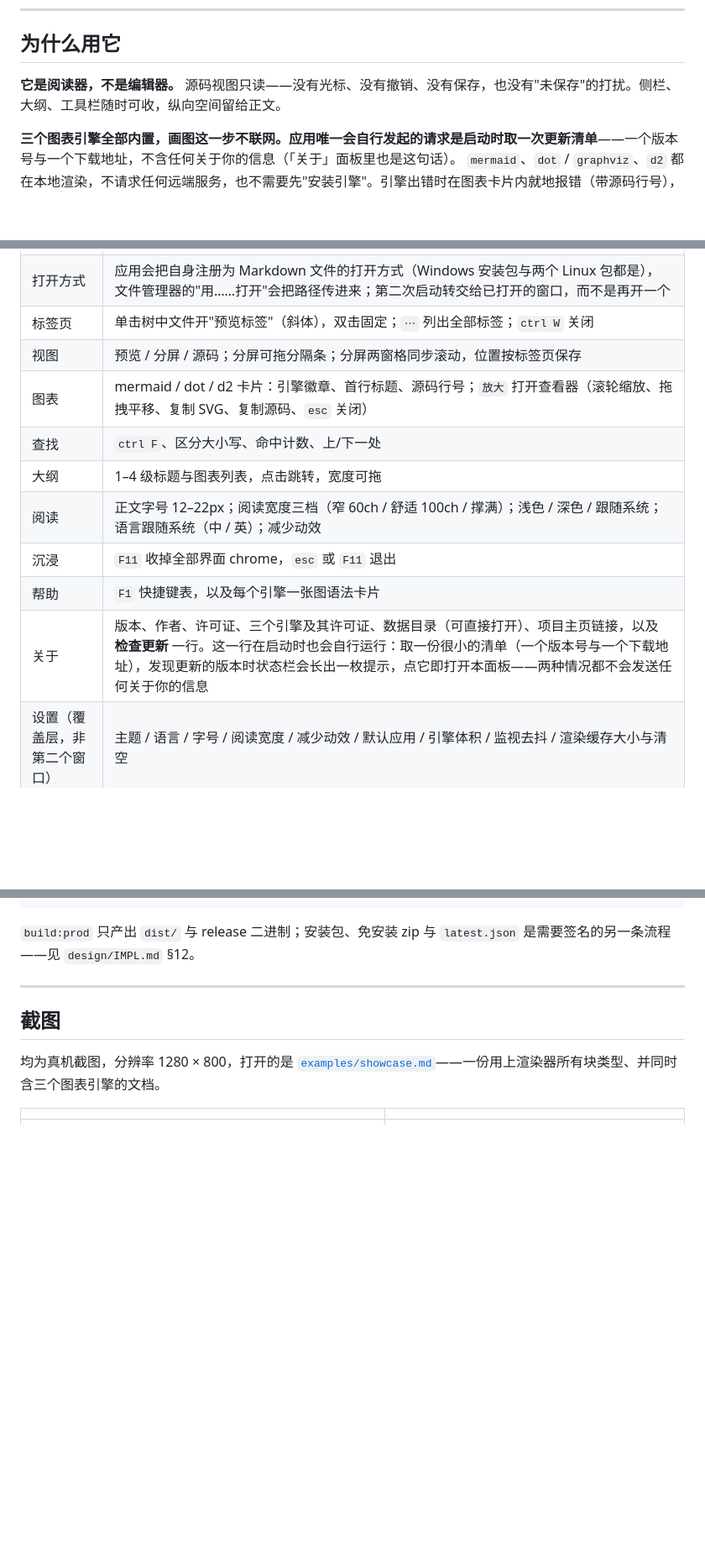
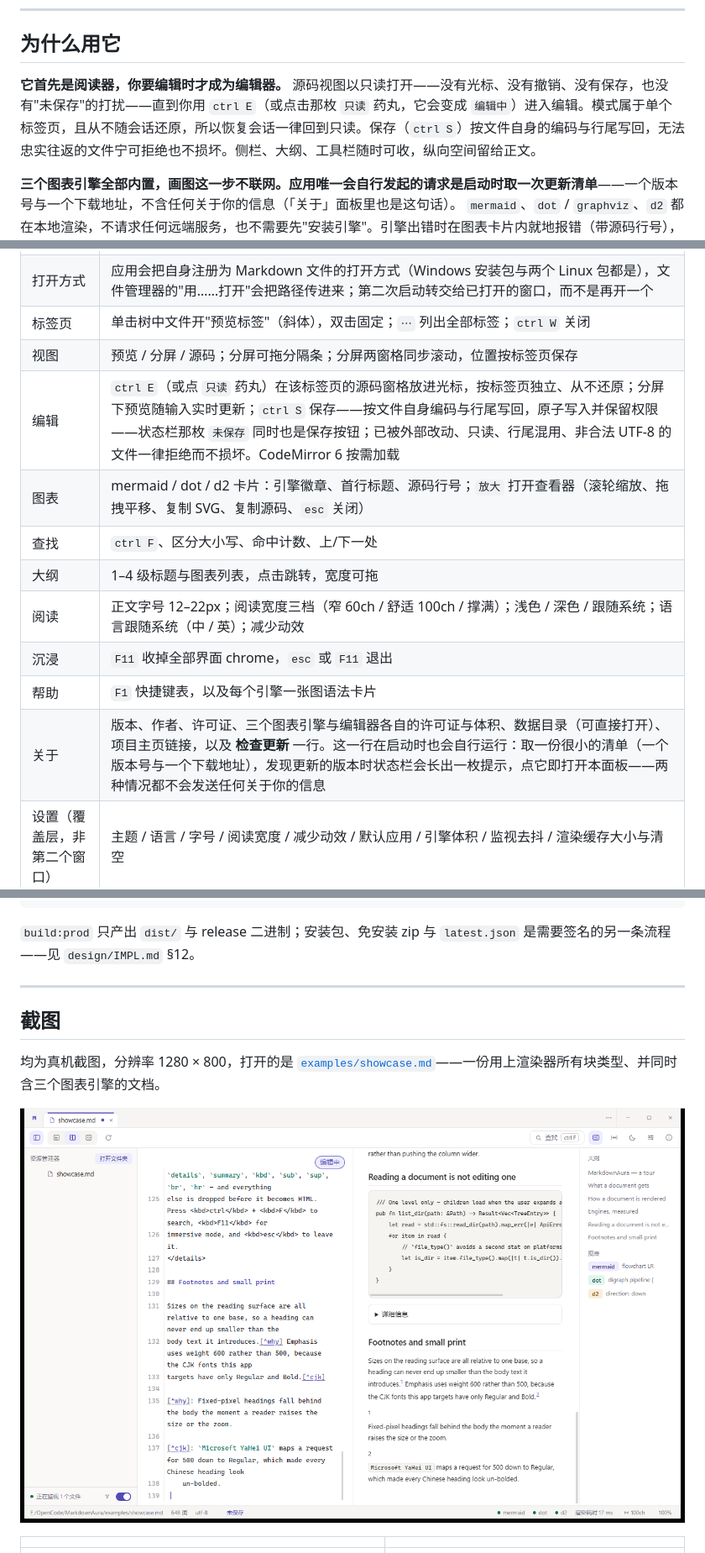
Before and after one commit to westsource/MarkdownAura, a Markdown page: README.zh-CN.md, 3 parts joined by grey strips. Shown at 84% size. Drawn GitHub-style; pictures changed too: assets/readme-editing.png (added); blank space fills up the shorter version.

```diff
--- a/README.zh-CN.md
+++ b/README.zh-CN.md
@@ -14,8 +14,8 @@
 
 ## 为什么用它
 
-**它是阅读器，不是编辑器。**
-源码视图只读——没有光标、没有撤销、没有保存，也没有"未保存"的打扰。侧栏、大纲、工具栏随时可收，纵向空间留给正文。
+**它首先是阅读器，你要编辑时才成为编辑器。**
+源码视图以只读打开——没有光标、没有撤销、没有保存，也没有"未保存"的打扰——直到你用 `ctrl E`（或点击那枚 `只读` 药丸，它会变成 `编辑中`）进入编辑。模式属于单个标签页，且从不随会话还原，所以恢复会话一律回到只读。保存（`ctrl S`）按文件自身的编码与行尾写回，无法忠实往返的文件宁可拒绝也不损坏。侧栏、大纲、工具栏随时可收，纵向空间留给正文。
 
 **三个图表引擎全部内置，画图这一步不联网。应用唯一会自行发起的请求是启动时取一次更新清单**——一个版本号与一个下载地址，不含任何关于你的信息（「关于」面板里也是这句话）。
 `mermaid`、`dot` / `graphviz`、`d2` 都在本地渲染，不请求任何远端服务，也不需要先"安装引擎"。引擎出错时在图表卡片内就地报错（带源码行号），不会清空页面。
@@ -48,13 +48,14 @@
 | 打开方式 | 应用会把自身注册为 Markdown 文件的打开方式（Windows 安装包与两个 Linux 包都是），文件管理器的"用……打开"会把路径传进来；第二次启动转交给已打开的窗口，而不是再开一个 |
 | 标签页 | 单击树中文件开"预览标签"（斜体），双击固定；`⋯` 列出全部标签；`ctrl W` 关闭 |
 | 视图 | 预览 / 分屏 / 源码；分屏可拖分隔条；分屏两窗格同步滚动，位置按标签页保存 |
+| 编辑 | `ctrl E`（或点 `只读` 药丸）在该标签页的源码窗格放进光标，按标签页独立、从不还原；分屏下预览随输入实时更新；`ctrl S` 保存——按文件自身编码与行尾写回，原子写入并保留权限——状态栏那枚 `未保存` 同时也是保存按钮；已被外部改动、只读、行尾混用、非合法 UTF-8 的文件一律拒绝而不损坏。CodeMirror 6 按需加载 |
 | 图表 | mermaid / dot / d2 卡片：引擎徽章、首行标题、源码行号；`放大` 打开查看器（滚轮缩放、拖拽平移、复制 SVG、复制源码、`esc` 关闭） |
 | 查找 | `ctrl F`、区分大小写、命中计数、上/下一处 |
 | 大纲 | 1–4 级标题与图表列表，点击跳转，宽度可拖 |
 | 阅读 | 正文字号 12–22px；阅读宽度三档（窄 60ch / 舒适 100ch / 撑满）；浅色 / 深色 / 跟随系统；语言跟随系统（中 / 英）；减少动效 |
 | 沉浸 | `F11` 收掉全部界面 chrome，`esc` 或 `F11` 退出 |
 | 帮助 | `F1` 快捷键表，以及每个引擎一张图语法卡片 |
-| 关于 | 版本、作者、许可证、三个引擎及其许可证、数据目录（可直接打开）、项目主页链接，以及 **检查更新** 一行。这一行在启动时也会自行运行：取一份很小的清单（一个版本号与一个下载地址），发现更新的版本时状态栏会长出一枚提示，点它即打开本面板——两种情况都不会发送任何关于你的信息 |
+| 关于 | 版本、作者、许可证、三个图表引擎与编辑器各自的许可证与体积、数据目录（可直接打开）、项目主页链接，以及 **检查更新** 一行。这一行在启动时也会自行运行：取一份很小的清单（一个版本号与一个下载地址），发现更新的版本时状态栏会长出一枚提示，点它即打开本面板——两种情况都不会发送任何关于你的信息 |
 | 设置（覆盖层，非第二个窗口） | 主题 / 语言 / 字号 / 阅读宽度 / 减少动效 / 默认应用 / 引擎体积 / 监视去抖 / 渲染缓存大小与清空 |
 | 数据 | Windows 下是 `%APPDATA%\MarkdownAura\session.json`，Linux 下是 `~/.config/MarkdownAura/session.json`，原子写入（崩溃不丢上一次会话）；渲染缓存按 SVG 字节计，可一键清空 |
 
@@ -124,6 +126,8 @@ npm run notices        # 依据真实依赖树重新生成 THIRD-PARTY.md
 
 均为真机截图，分辨率 1280 × 800，打开的是 [`examples/showcase.md`](examples/showcase.md)——一份用上渲染器所有块类型、并同时含三个图表引擎的文档。
 
+![分屏下打开编辑器：左侧有行号与语法着色，右侧渲染结果随输入更新，标签页带着未保存标记](assets/readme-editing.png)
+
 |  |  |
 |---|---|
 | <img src="assets/readme-diagrams.png" width="440" alt="文档中同时出现 mermaid、graphviz、d2 三张图"> | <img src="assets/readme-split.png" width="440" alt="分屏视图：左侧高亮源码，右侧渲染结果"> |
```
Also changed, not shown: other parts of README.zh-CN.md (+3 -2 lines), README.md (+9 -5 lines), design/SPEC.md (+1 -1 lines), 3 other files.
